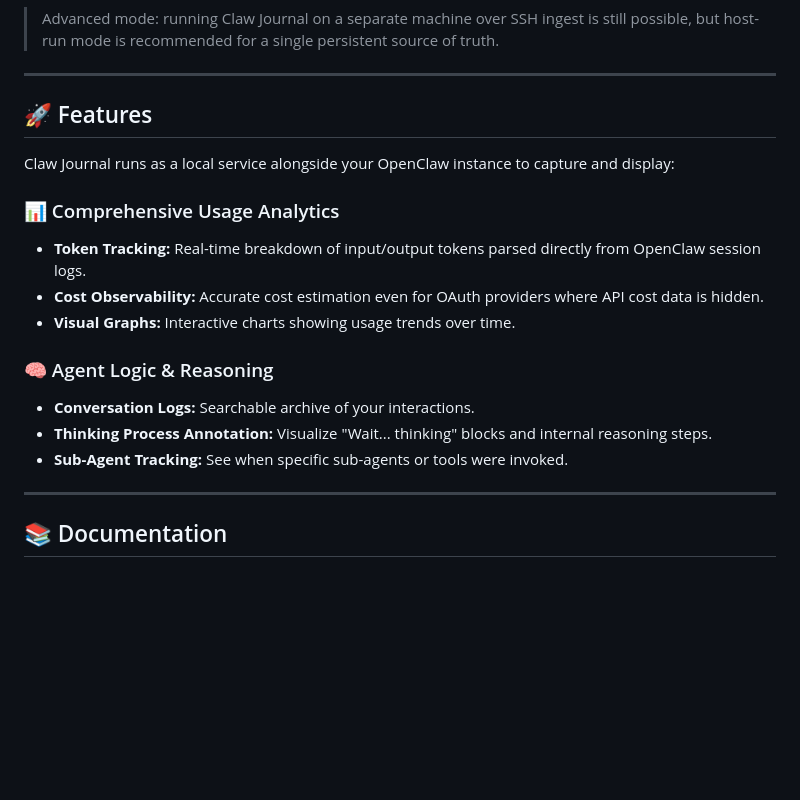
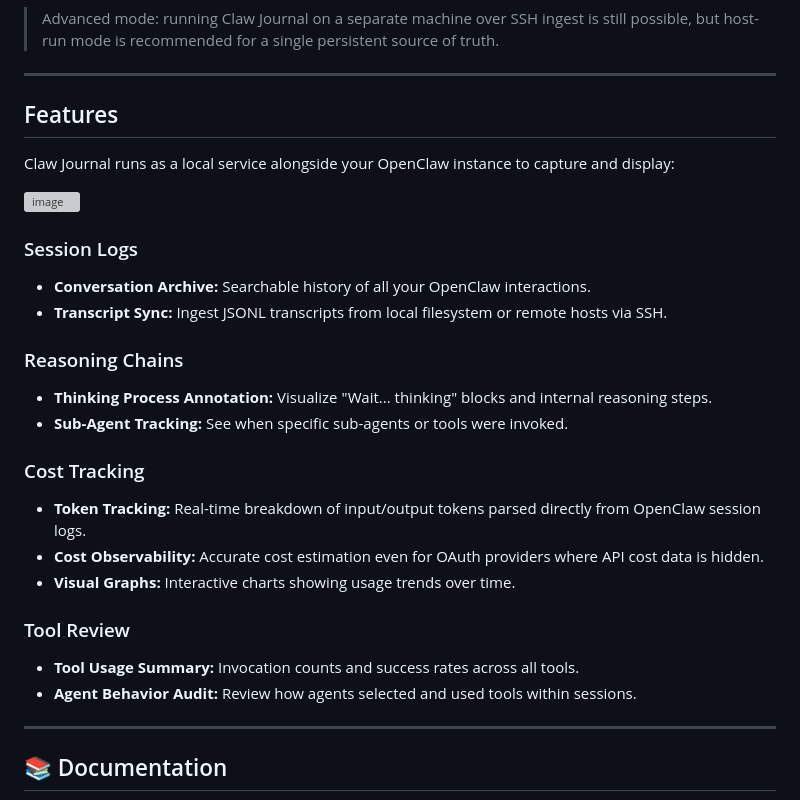
Before and after one commit to Ubundi/claw-journal, a Markdown page: README.md, the part around one of its changes. Drawn GitHub-style; blank space fills up the shorter version; grey boxes are pictures that could not be loaded.

Commit message:
Revise README with new content and formatting
Updated README to include new images, improved formatting, and enhanced feature descriptions.

```diff
--- a/README.md
+++ b/README.md
@@ -148,19 +149,31 @@ Notes:
 
 ---
 
-## 🚀 Features
+## Features
 
 Claw Journal runs as a local service alongside your OpenClaw instance to capture and display:
 
-### 📊 Comprehensive Usage Analytics
+
+<img width="1024" height="559" alt="image" src="https://github.com/user-attachments/assets/63636a97-f752-4d6e-9249-2d450398a9ee" />
+
+
+
+### Session Logs
+- **Conversation Archive:** Searchable history of all your OpenClaw interactions.
+- **Transcript Sync:** Ingest JSONL transcripts from local filesystem or remote hosts via SSH.
+
+### Reasoning Chains
+- **Thinking Process Annotation:** Visualize "Wait... thinking" blocks and internal reasoning steps.
+- **Sub-Agent Tracking:** See when specific sub-agents or tools were invoked.
+
+### Cost Tracking
 - **Token Tracking:** Real-time breakdown of input/output tokens parsed directly from OpenClaw session logs.
 - **Cost Observability:** Accurate cost estimation even for OAuth providers where API cost data is hidden.
 - **Visual Graphs:** Interactive charts showing usage trends over time.
 
-### 🧠 Agent Logic & Reasoning
-- **Conversation Logs:** Searchable archive of your interactions.
-- **Thinking Process Annotation:** Visualize "Wait... thinking" blocks and internal reasoning steps.
-- **Sub-Agent Tracking:** See when specific sub-agents or tools were invoked.
+### Tool Review
+- **Tool Usage Summary:** Invocation counts and success rates across all tools.
+- **Agent Behavior Audit:** Review how agents selected and used tools within sessions.
 
 ---
 
```
Also changed, not shown: other parts of README.md (+7 -6 lines).
